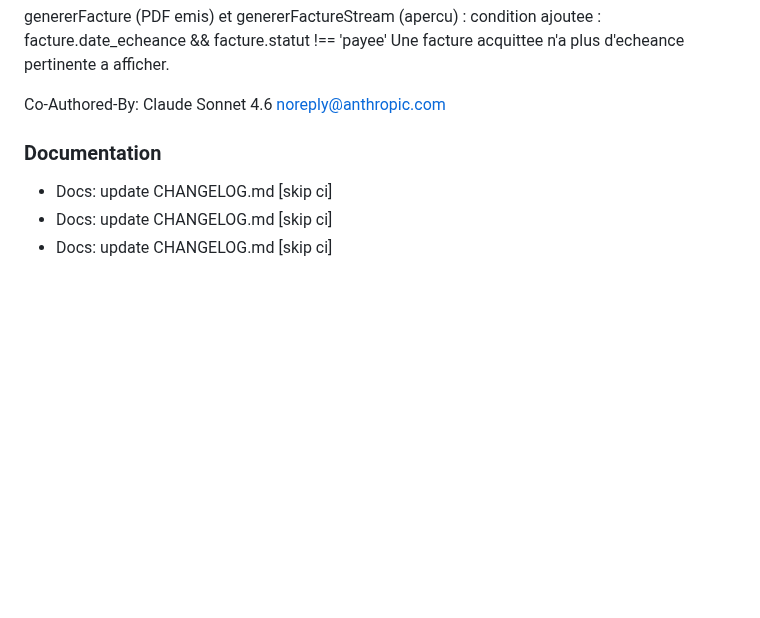
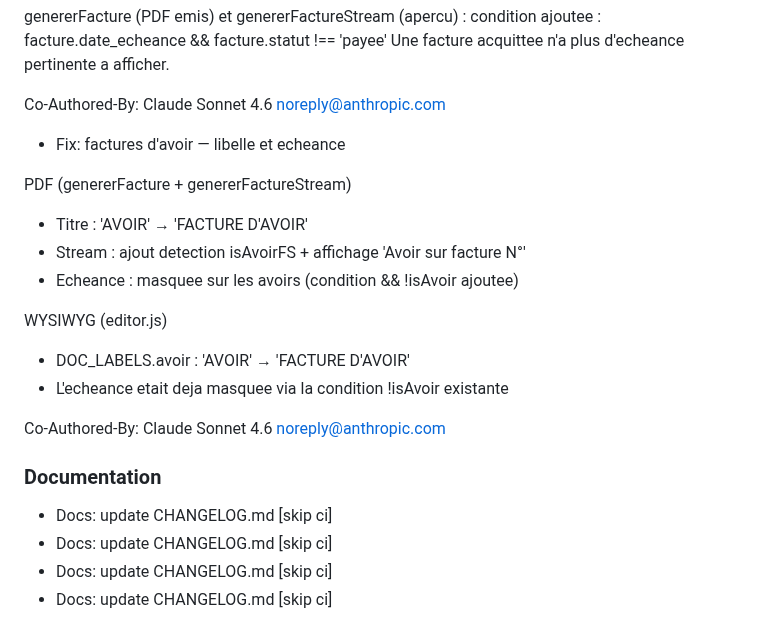
Before and after one commit to swarmnode/saas-facturation, a Markdown page: CHANGELOG.md, the part around the change. GitHub-like rendering; blank space fills up the shorter version.

Commit message:
docs: update CHANGELOG.md [skip ci]

```diff
--- a/CHANGELOG.md
+++ b/CHANGELOG.md
@@ -108,9 +108,22 @@ condition ajoutee : facture.date_echeance && facture.statut !== 'payee'
 Une facture acquittee n'a plus d'echeance pertinente a afficher.
 
 Co-Authored-By: Claude Sonnet 4.6 <noreply@anthropic.com>
+- Fix: factures d'avoir — libelle et echeance
+
+PDF (genererFacture + genererFactureStream)
+- Titre : 'AVOIR' → 'FACTURE D\'AVOIR'
+- Stream : ajout detection isAvoirFS + affichage 'Avoir sur facture N°'
+- Echeance : masquee sur les avoirs (condition && !isAvoir ajoutee)
+
+WYSIWYG (editor.js)
+- DOC_LABELS.avoir : 'AVOIR' → 'FACTURE D\'AVOIR'
+- L'echeance etait deja masquee via la condition !isAvoir existante
+
+Co-Authored-By: Claude Sonnet 4.6 <noreply@anthropic.com>
 
 
 ### Documentation
+- Docs: update CHANGELOG.md [skip ci]
 - Docs: update CHANGELOG.md [skip ci]
 - Docs: update CHANGELOG.md [skip ci]
 - Docs: update CHANGELOG.md [skip ci]
```
